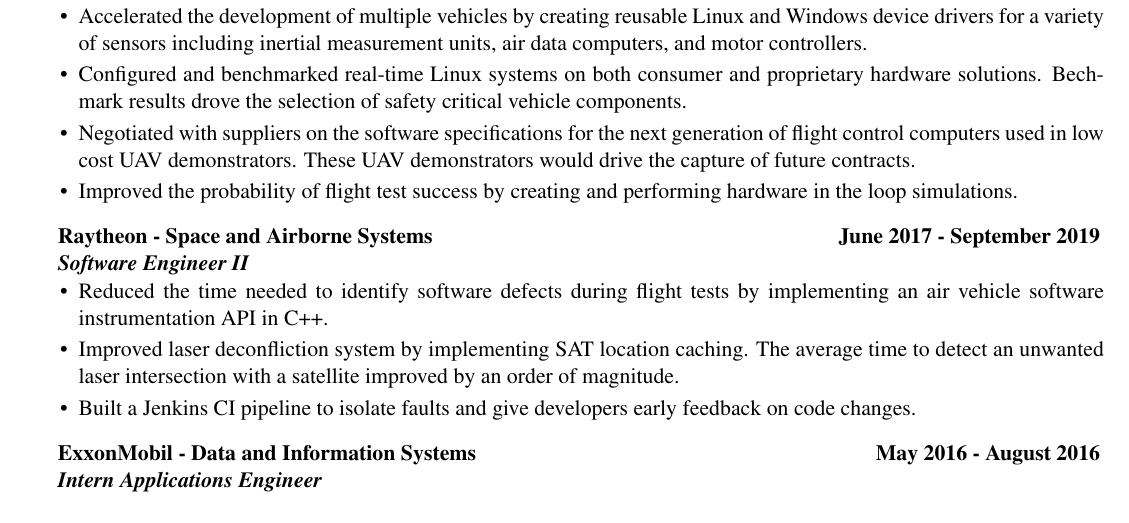
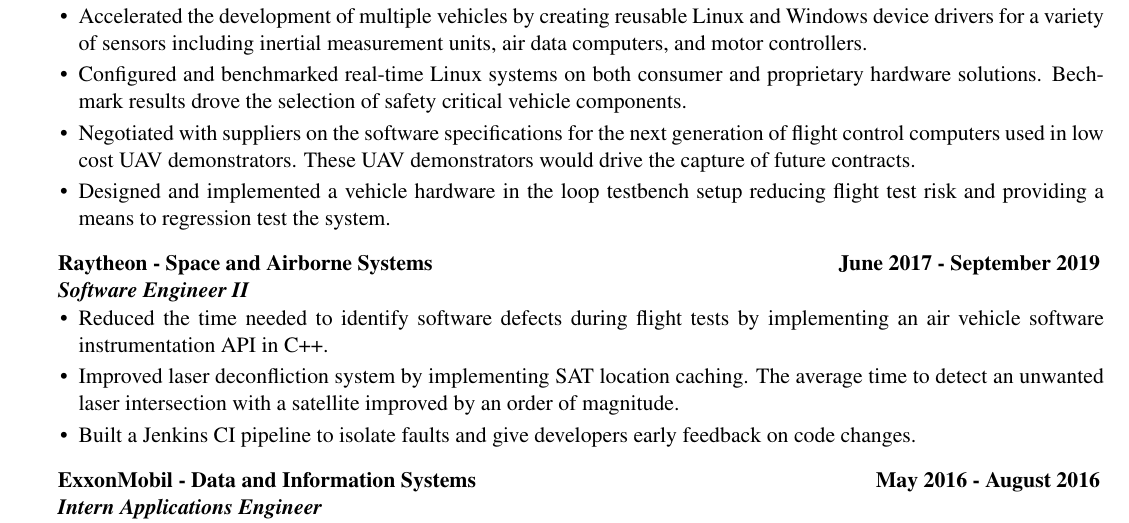
Before and after one commit to ivan-guerra/resume, a LaTeX CV (ivan_guerra_resume.tex): part of the page, cut so that both start at the same text. Compiled offline with pdfLaTeX.

Commit message:
Reword the last NG bullet regarding the HITL testbench.

```diff
--- a/ivan_guerra_resume.tex
+++ b/ivan_guerra_resume.tex
@@ -86,8 +86,9 @@
 	      generation of flight control computers used in low cost UAV
 	      demonstrators. These UAV demonstrators would drive the capture of
 	      future contracts.
-	\item Improved the probability of flight test success by creating and
-	      performing hardware in the loop simulations.
+	\item Designed and implemented a vehicle hardware in the loop testbench
+	      setup reducing flight test risk and providing a means to regression
+	      test the system.
 \end{itemize}
 
 \medskip
```
Also changed, not shown: ivan_guerra_resume.pdf.
